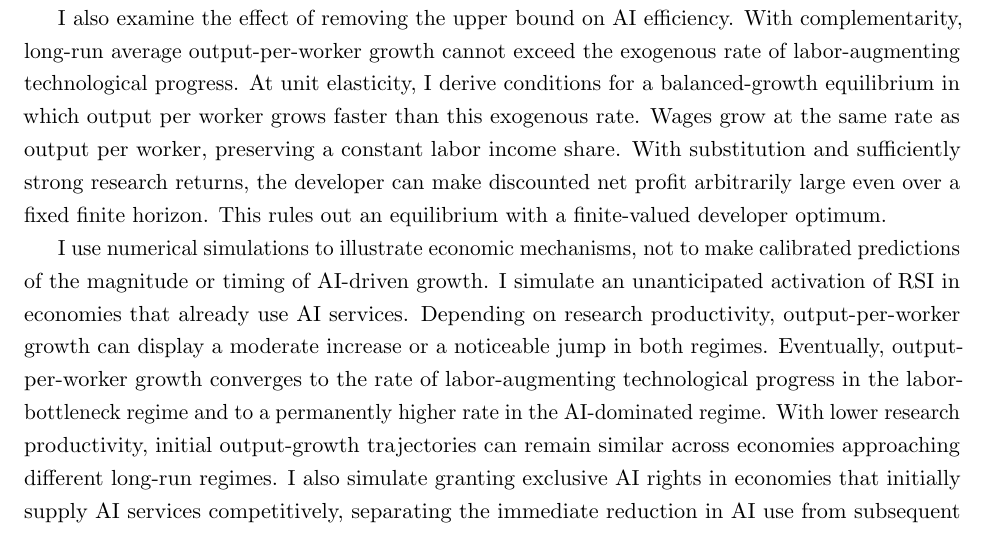
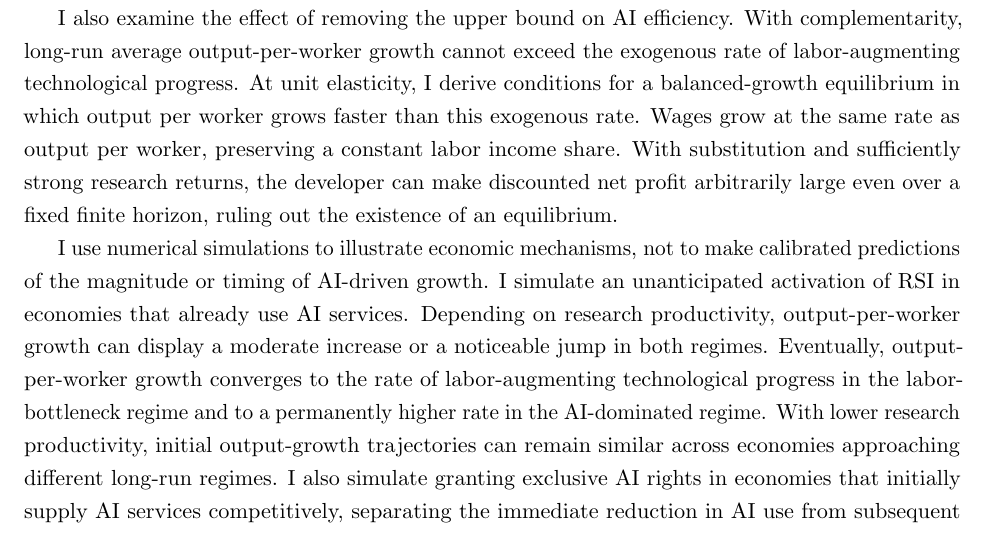
Before and after one commit to oliverpardo1979/ai-growth-and-labor, a LaTeX paper (main_rewrite.tex, which reads sections_rewrite/01_introduction.tex): part of page 4 of 95, cut so that both start at the same text. Compiled offline with pdfLaTeX.

Commit message:
State uncapped equilibrium nonexistence in introduction

```diff
--- a/sections_rewrite/01_introduction.tex
+++ b/sections_rewrite/01_introduction.tex
@@ -31,7 +31,7 @@ I also characterize a competitive economy in which AI models and any improvement
 
 The growth comparison between monopoly and competition depends on whether monopoly-financed efficiency gains compensate for the reduction in AI use caused by monopoly pricing. The simulations show that research can allow the monopoly economy to reach AI-dominated growth from an initial efficiency too low to sustain it under competition. Conversely, competition can sustain AI-dominated growth from initial states for which monopoly-led research improves efficiency but leaves the economy labor-bottlenecked. Even when both economies approach AI-dominated growth, monopoly delivers faster long-run growth only if the research gains are large enough to offset its markup. More efficient AI therefore need not imply faster long-run growth.
 
-I also examine the effect of removing the upper bound on AI efficiency. With complementarity, long-run average output-per-worker growth cannot exceed the exogenous rate of labor-augmenting technological progress. At unit elasticity, I derive conditions for a balanced-growth equilibrium in which output per worker grows faster than this exogenous rate. Wages grow at the same rate as output per worker, preserving a constant labor income share. With substitution and sufficiently strong research returns, the developer can make discounted net profit arbitrarily large even over a fixed finite horizon. This rules out an equilibrium with a finite-valued developer optimum.
+I also examine the effect of removing the upper bound on AI efficiency. With complementarity, long-run average output-per-worker growth cannot exceed the exogenous rate of labor-augmenting technological progress. At unit elasticity, I derive conditions for a balanced-growth equilibrium in which output per worker grows faster than this exogenous rate. Wages grow at the same rate as output per worker, preserving a constant labor income share. With substitution and sufficiently strong research returns, the developer can make discounted net profit arbitrarily large even over a fixed finite horizon, ruling out the existence of an equilibrium.
 
 I use numerical simulations to illustrate economic mechanisms, not to make calibrated predictions of the magnitude or timing of AI-driven growth. I simulate an unanticipated activation of RSI in economies that already use AI services. Depending on research productivity, output-per-worker growth can display a moderate increase or a noticeable jump in both regimes. Eventually, output-per-worker growth converges to the rate of labor-augmenting technological progress in the labor-bottleneck regime and to a permanently higher rate in the AI-dominated regime. With lower research productivity, initial output-growth trajectories can remain similar across economies approaching different long-run regimes. I also simulate granting exclusive AI rights in economies that initially supply AI services competitively, separating the immediate reduction in AI use from subsequent research-driven efficiency gains. %Higher research productivity induces greater initial research expenditure and a larger reduction in capital accumulation, even as consumption rises. Current developer profits fall more sharply because more revenue is devoted to research. Lower research productivity produces a milder initial adjustment, and economies approaching different long-run regimes can initially display similar growth. %Early aggregate growth therefore provide incomplete information about the economy's eventual trajectory.
 
```
